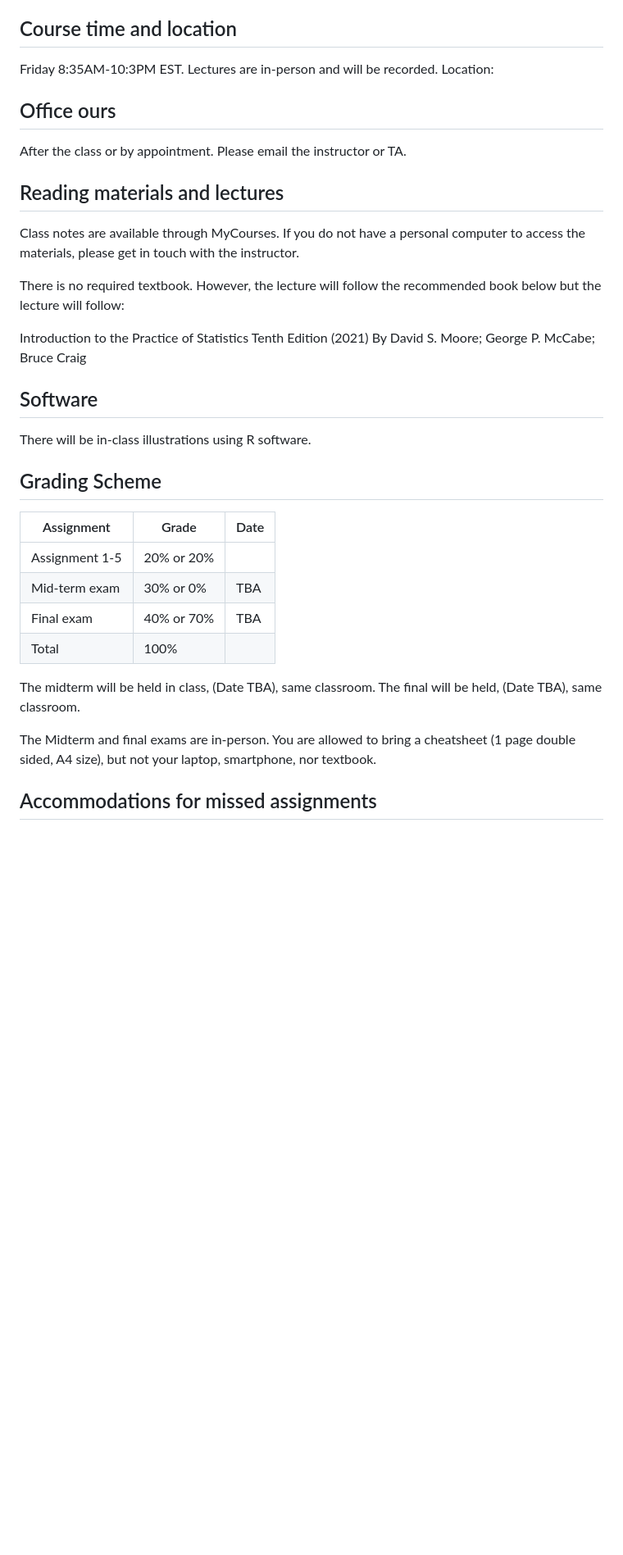
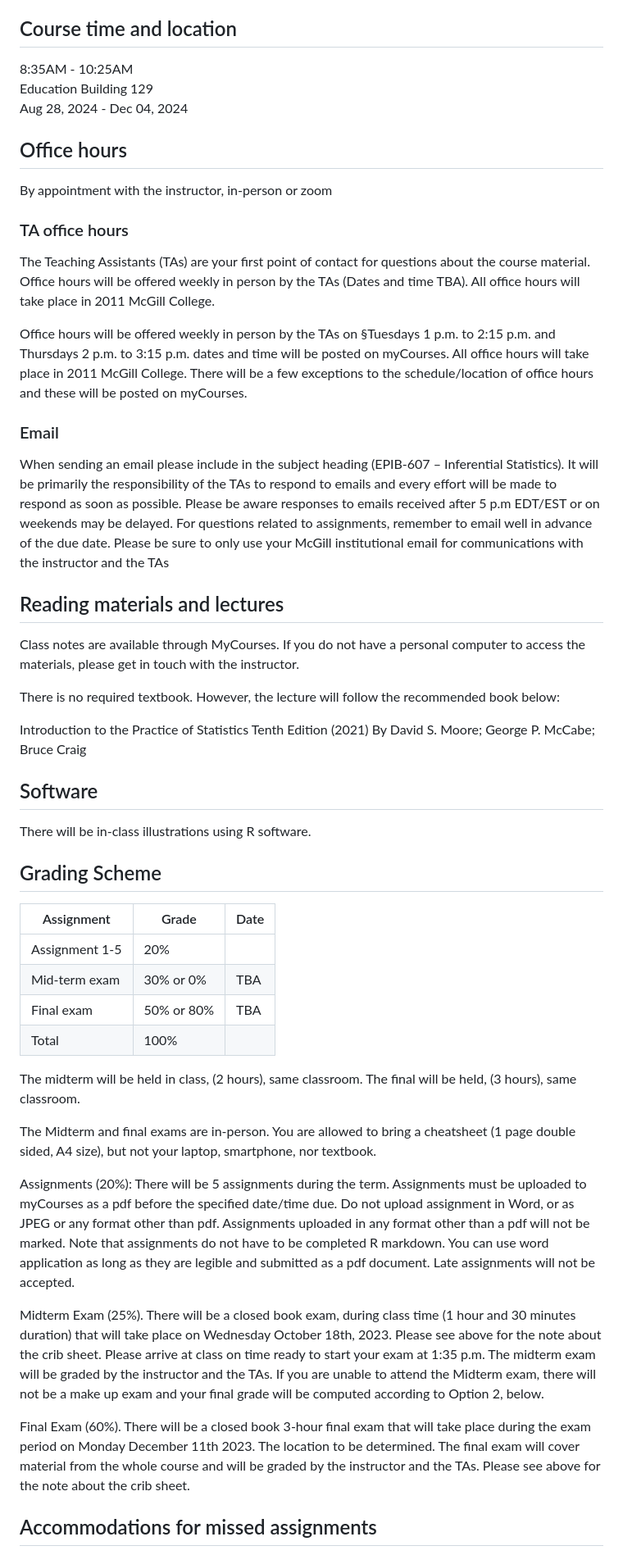
Before and after one commit to hiroshimamiya/EPIB607, a Markdown page: README.md, the part around the change. Shown at 82% size. GitHub-like rendering; blank space fills up the shorter version.

Commit message:
Assignments and TA time

```diff
--- a/README.md
+++ b/README.md
@@ -34,21 +34,33 @@ The aim of this course is to provide students with basic principles of statistic
 
 
 ## Course time and location
-Friday 8:35AM-10:3PM EST. Lectures are in-person and will be recorded.
-Location:
+8:35AM - 10:25AM
+Education Building 129
+Aug 28, 2024 - Dec 04, 2024
 
-## Office ours
-After the class or by appointment. Please email the instructor or TA.
+
+## Office hours
+By appointment with the instructor, in-person or zoom
+
+### TA office hours
+The Teaching Assistants (TAs) are your first point of contact for questions about the course
+material. Office hours will be offered weekly in person by the TAs (Dates and time TBA). All office hours will take place in 2011 McGill College.
+
+Office hours will be offered weekly in person by the TAs on §Tuesdays 1 p.m. to 2:15 p.m. and
+Thursdays 2 p.m. to 3:15 p.m. dates and time will be posted on myCourses. All office hours will take place in 2011 McGill College. There will be a few exceptions to the schedule/location of office hours and these will be posted on myCourses.
+
+### Email
+When sending an email please include in the subject heading (EPIB-607 – Inferential
+Statistics). It will be primarily the responsibility of the TAs to respond to emails and every effort will be made to respond as soon as possible. Please be aware responses to emails received after 5 p.m EDT/EST or on weekends may be delayed. For questions related to assignments, remember to email well in advance of the due date. Please be sure to only use your McGill institutional email for communications with the instructor and the TAs
 
 ## Reading materials and lectures
 Class notes are available through MyCourses. If you do not have a personal computer to access the materials, please get in touch with the instructor.
 
-There is no required textbook. However, the lecture will follow the recommended book below but the lecture will follow:
+There is no required textbook. However, the lecture will follow the recommended book below:
 
 Introduction to the Practice of Statistics
 Tenth  Edition (2021)
 By David S. Moore; George P. McCabe; Bruce Craig
-
 
 ## Software
 There will be in-class illustrations using R software.
@@ -56,17 +68,39 @@ There will be in-class illustrations using R software.
 ## Grading Scheme
 Assignment | Grade | Date
 -----------|-------|------------------------
-Assignment 1-5 |20% or 20%|
+Assignment 1-5 |20%|
 Mid-term exam | 30% or 0% | TBA |
-Final exam |40% or 70% | TBA|
+Final exam |50% or 80% | TBA|
 Total	| 100%
 
-The midterm will be held in class, (Date TBA), same classroom.
-The final will be held, (Date TBA), same classroom.
+The midterm will be held in class, (2 hours), same classroom.
+The final will be held, (3 hours), same classroom.
 
 The Midterm and final exams are in-person. You are allowed to bring a cheatsheet (1 page double sided, A4 size), but not your laptop, smartphone, nor textbook.
 
 
+
+
+
+
+Assignments (20%): There will be 5 assignments during the term. Assignments must be uploaded to
+myCourses as a pdf before the specified date/time due. Do not upload assignment in Word, or as JPEG
+or any format other than pdf. Assignments uploaded in any format other than a pdf will not be marked.
+Note that assignments do not have to be completed R markdown. You can use word application  as long as they are legible and submitted as a pdf document. Late assignments will not be
+accepted.
+
+
+Midterm Exam (25%). There will be a closed book exam, during class time (1 hour and 30 minutes
+duration) that will take place on Wednesday October 18th, 2023. Please see above for the note about the
+crib sheet. Please arrive at class on time ready to start your exam at 1:35 p.m. The midterm exam will be
+graded by the instructor and the TAs. If you are unable to attend the Midterm exam, there will not be a
+make up exam and your final grade will be computed according to Option 2, below.
+
+
+Final Exam (60%). There will be a closed book 3-hour final exam that will take place during the exam
+period on Monday December 11th 2023. The location to be determined. The final exam will cover
+material from the whole course and will be graded by the instructor and the TAs. Please see above for
+the note about the crib sheet.
 
 ## Accommodations for missed assignments
 If you need to seek accommodation for missing in-course exams and assignments, medical or non-medical, please discuss the situation with the instructor at least one week before the original assignment due/exam date, with valid and demonstratable reasons. Urgent (within one week) request for accommodation, again with valid and demonstratable reasons, will be handled case-by-case. You are also encouraged to contact the SAA above when requesting any accommodations.
```
